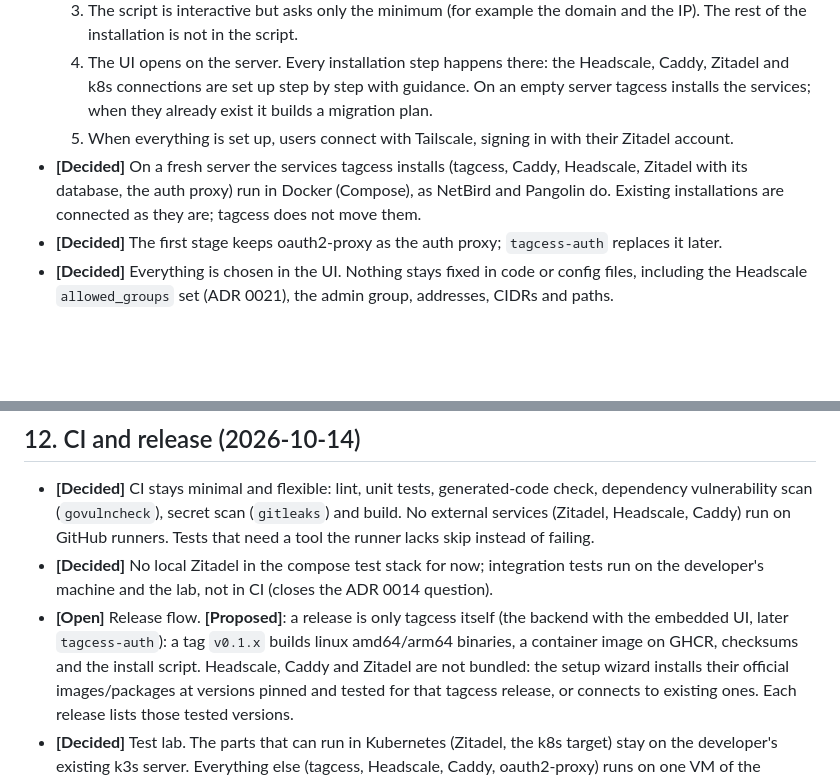
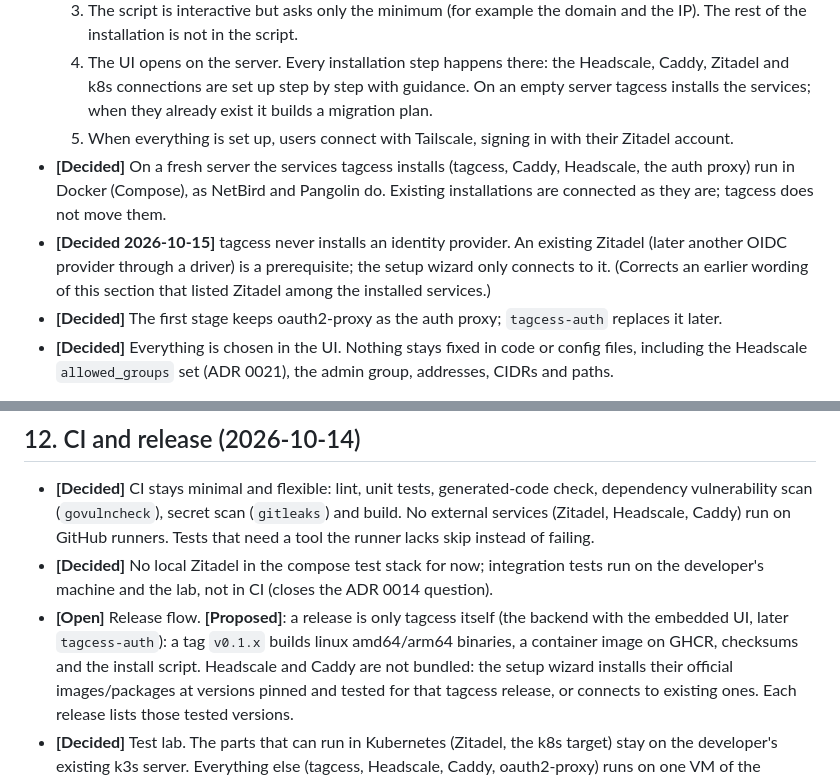
Before and after one commit to nesiler/tagcess, a Markdown page: docs/product-decisions.md, 2 parts joined by grey strips. GitHub-like rendering; blank space fills up the shorter version.

Commit message:
Record that tagcess never installs an identity provider

```diff
--- a/docs/product-decisions.md
+++ b/docs/product-decisions.md
@@ -107,9 +107,12 @@ Labels: **[Decided]** the developer's decision, **[Proposed]** a proposal (not y
      connections are set up step by step with guidance. On an empty server tagcess installs the services; when
      they already exist it builds a migration plan.
   5. When everything is set up, users connect with Tailscale, signing in with their Zitadel account.
-- **[Decided]** On a fresh server the services tagcess installs (tagcess, Caddy, Headscale, Zitadel with its
-  database, the auth proxy) run in Docker (Compose), as NetBird and Pangolin do. Existing installations are connected
+- **[Decided]** On a fresh server the services tagcess installs (tagcess, Caddy, Headscale, the auth proxy) run in
+  Docker (Compose), as NetBird and Pangolin do. Existing installations are connected
   as they are; tagcess does not move them.
+- **[Decided 2026-10-15]** tagcess never installs an identity provider. An existing Zitadel (later another OIDC
+  provider through a driver) is a prerequisite; the setup wizard only connects to it. (Corrects an earlier wording of
+  this section that listed Zitadel among the installed services.)
 - **[Decided]** The first stage keeps oauth2-proxy as the auth proxy; `tagcess-auth` replaces it later.
 - **[Decided]** Everything is chosen in the UI. Nothing stays fixed in code or config files, including the
   Headscale `allowed_groups` set (ADR 0021), the admin group, addresses, CIDRs and paths.
@@ -122,7 +125,7 @@ Labels: **[Decided]** the developer's decision, **[Proposed]** a proposal (not y
   machine and the lab, not in CI (closes the ADR 0014 question).
 - **[Open]** Release flow. **[Proposed]**: a release is only tagcess itself (the backend with the embedded UI, later
   `tagcess-auth`): a tag `v0.1.x` builds linux amd64/arm64 binaries, a container image on GHCR, checksums and the
-  install script. Headscale, Caddy and Zitadel are not bundled: the setup wizard installs their official
+  install script. Headscale and Caddy are not bundled: the setup wizard installs their official
   images/packages at versions pinned and tested for that tagcess release, or connects to existing ones. Each
   release lists those tested versions.
 - **[Decided]** Test lab. The parts that can run in Kubernetes (Zitadel, the k8s target) stay on the developer's
```
